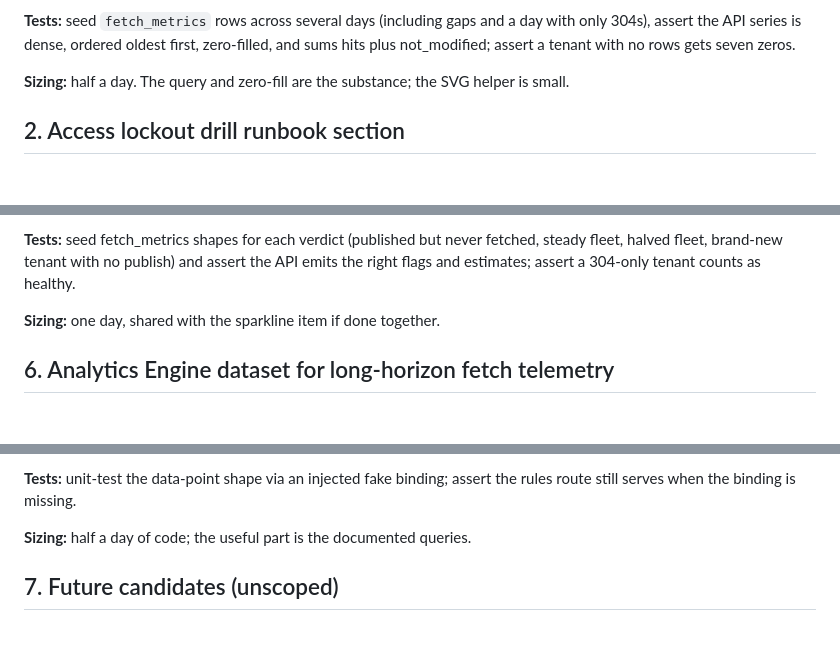
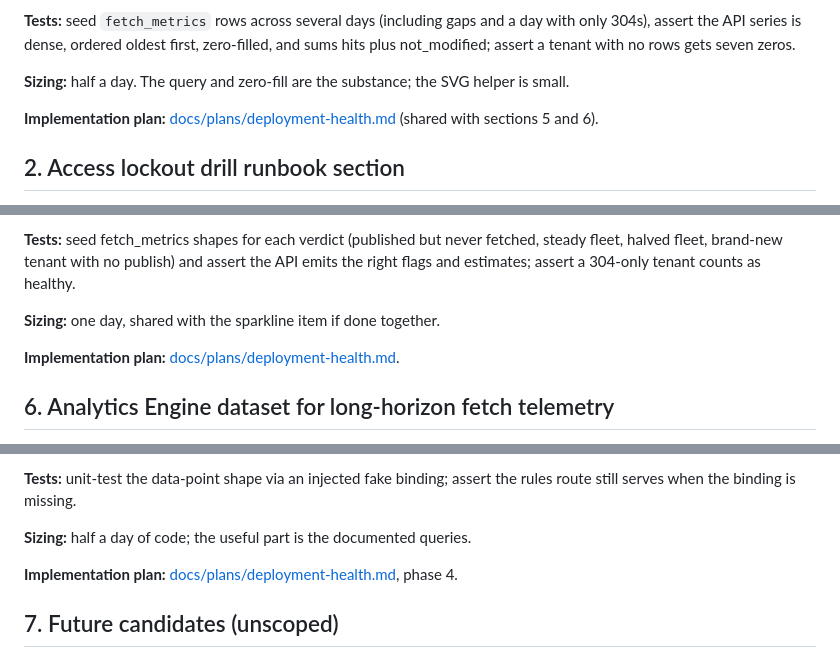
Before and after one commit to DailenG/CheckDeployManager, a Markdown page: BACKLOG.md, 3 parts joined by grey strips. GitHub-like rendering; blank space fills up the shorter version.

```diff
--- a/BACKLOG.md
+++ b/BACKLOG.md
@@ -130,6 +130,9 @@ no rows gets seven zeros.
 
 **Sizing:** half a day. The query and zero-fill are the substance; the SVG
 helper is small.
+
+**Implementation plan:** [docs/plans/deployment-health.md](docs/plans/deployment-health.md)
+(shared with sections 5 and 6).
 
 ## 2. Access lockout drill runbook section
 
@@ -286,6 +289,8 @@ tenant counts as healthy.
 
 **Sizing:** one day, shared with the sparkline item if done together.
 
+**Implementation plan:** [docs/plans/deployment-health.md](docs/plans/deployment-health.md).
+
 ## 6. Analytics Engine dataset for long-horizon fetch telemetry
 
 **Goal:** D1 keeps seven days of fetch counts by default, enough for the
@@ -324,6 +329,9 @@ assert the rules route still serves when the binding is missing.
 
 **Sizing:** half a day of code; the useful part is the documented queries.
 
+**Implementation plan:** [docs/plans/deployment-health.md](docs/plans/deployment-health.md),
+phase 4.
+
 ## 7. Future candidates (unscoped)
 
 - **Wiki regeneration automation.** CI cannot regenerate the GitNexus wiki
```
Also changed, not shown: docs/plans/deployment-health.md (added, +195 -0 lines).
